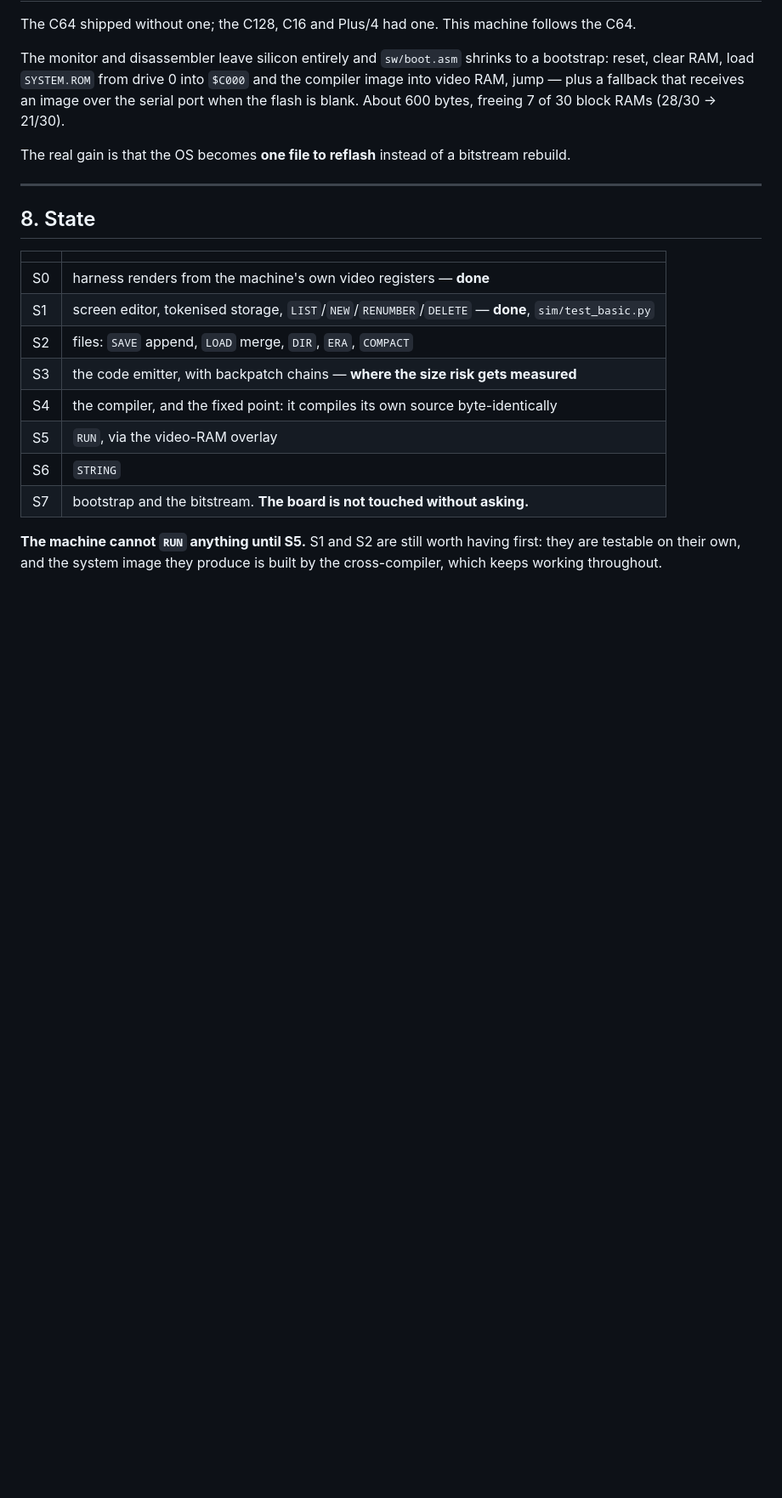
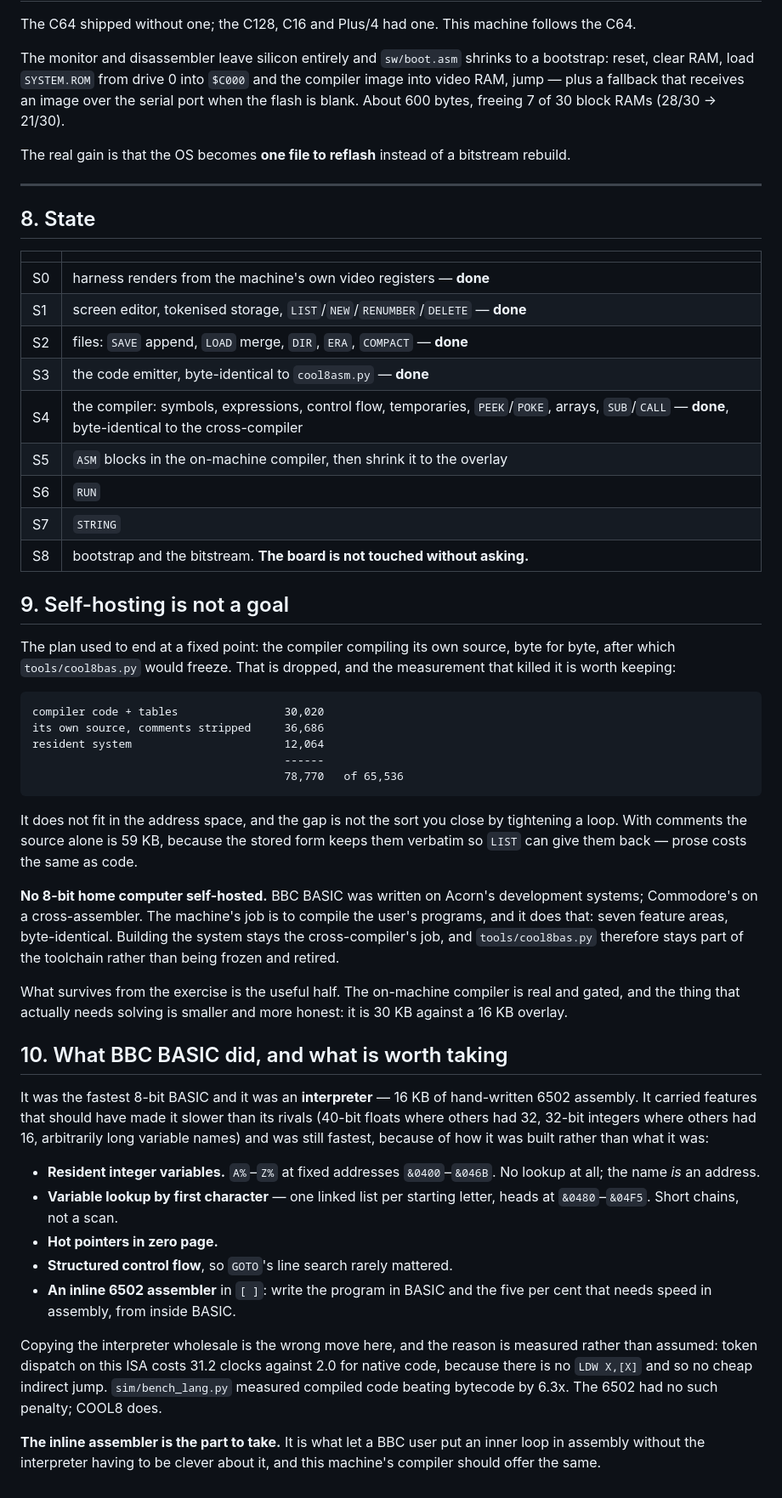
Before and after one commit to tomcoolpxl/cool8-cpu, a Markdown page: IDE_PLAN.md, the part around the change. Shown at 85% size. Rendered like a GitHub page; blank space fills up the shorter version.

Commit message:
Drop self-hosting; measure what the overlay problem actually is
The fixed point is off the plan. The measurement that killed it:

  compiler code + tables                30,020
  its own source, comments stripped     36,686
  resident system                       12,064
                                        ------
                                        78,770   of 65,536

It does not fit in the address space, and the gap is not the sort you
close by tightening a loop. With comments the source alone is 59 KB --
the stored form keeps them verbatim so LIST can give them back, so prose
costs the same as code.

No 8-bit home computer self-hosted. BBC BASIC was written on Acorn's
development systems, Commodore's on a cross-assembler. The machine's job
is to compile the user's programs, and it does that: seven feature
areas, byte-identical. tools/cool8bas.py stays part of the toolchain
rather than being frozen.

## The real problem is smaller than it looked

  code   23,078 bytes (22.5 KB)   what goes in the overlay
  tables  6,942 bytes (6.8 KB)    working RAM, which does not

So it is 6.5 KB over a 16 KB overlay, not 14 KB over. The biggest
tables are the name pool at 1,400 bytes and six 512-byte symbol columns.

## What BBC BASIC did

The fastest 8-bit BASIC was an interpreter -- 16 KB of hand-written 6502
assembly -- carrying features that should have made it slower than its
rivals: 40-bit floats where others had 32, 32-bit integers where others
had 16, arbitrarily long variable names. It won on implementation, not
design: resident integer variables A%-Z% at fixed addresses so the name
IS an address, one linked list per starting letter so lookup is a short
chain rather than a scan, hot pointers in zero page, structured control
flow so GOTO's line search rarely mattered.

Copying the interpreter is the wrong move here and the reason is
measured: token dispatch on this ISA costs 31.2 clocks against 2.0 for
native, because there is no LDW X,[X] and so no cheap indirect jump.
bench_lang.py measured compiled code beating bytecode by 6.3x. The 6502
had no such penalty.

The part worth taking is the inline assembler, and that is next.

Co-Authored-By: Claude Opus 5 <noreply@anthropic.com>

````diff
--- a/IDE_PLAN.md
+++ b/IDE_PLAN.md
@@ -197,14 +197,68 @@ bitstream rebuild.
 | | |
 |---|---|
 | S0 | harness renders from the machine's own video registers — **done** |
-| S1 | screen editor, tokenised storage, `LIST`/`NEW`/`RENUMBER`/`DELETE` — **done**, `sim/test_basic.py` |
-| S2 | files: `SAVE` append, `LOAD` merge, `DIR`, `ERA`, `COMPACT` |
-| S3 | the code emitter, with backpatch chains — **where the size risk gets measured** |
-| S4 | the compiler, and the fixed point: it compiles its own source byte-identically |
-| S5 | `RUN`, via the video-RAM overlay |
-| S6 | `STRING` |
-| S7 | bootstrap and the bitstream. **The board is not touched without asking.** |
+| S1 | screen editor, tokenised storage, `LIST`/`NEW`/`RENUMBER`/`DELETE` — **done** |
+| S2 | files: `SAVE` append, `LOAD` merge, `DIR`, `ERA`, `COMPACT` — **done** |
+| S3 | the code emitter, byte-identical to `cool8asm.py` — **done** |
+| S4 | the compiler: symbols, expressions, control flow, temporaries, `PEEK`/`POKE`, arrays, `SUB`/`CALL` — **done**, byte-identical to the cross-compiler |
+| S5 | `ASM` blocks in the on-machine compiler, then shrink it to the overlay |
+| S6 | `RUN` |
+| S7 | `STRING` |
+| S8 | bootstrap and the bitstream. **The board is not touched without asking.** |
 
-**The machine cannot `RUN` anything until S5.** S1 and S2 are still worth
-having first: they are testable on their own, and the system image they
-produce is built by the cross-compiler, which keeps working throughout.
+## 9. Self-hosting is not a goal
+
+The plan used to end at a fixed point: the compiler compiling its own
+source, byte for byte, after which `tools/cool8bas.py` would freeze.
+That is dropped, and the measurement that killed it is worth keeping:
+
+```
+compiler code + tables                30,020
+its own source, comments stripped     36,686
+resident system                       12,064
+                                      ------
+                                      78,770   of 65,536
+```
+
+It does not fit in the address space, and the gap is not the sort you
+close by tightening a loop. With comments the source alone is 59 KB,
+because the stored form keeps them verbatim so `LIST` can give them
+back — prose costs the same as code.
+
+**No 8-bit home computer self-hosted.** BBC BASIC was written on Acorn's
+development systems; Commodore's on a cross-assembler. The machine's job
+is to compile the user's programs, and it does that: seven feature areas,
+byte-identical. Building the system stays the cross-compiler's job, and
+`tools/cool8bas.py` therefore stays part of the toolchain rather than
+being frozen and retired.
+
+What survives from the exercise is the useful half. The on-machine
+compiler is real and gated, and the thing that actually needs solving is
+smaller and more honest: it is 30 KB against a 16 KB overlay.
+
+## 10. What BBC BASIC did, and what is worth taking
+
+It was the fastest 8-bit BASIC and it was an **interpreter** — 16 KB of
+hand-written 6502 assembly. It carried features that should have made it
+slower than its rivals (40-bit floats where others had 32, 32-bit
+integers where others had 16, arbitrarily long variable names) and was
+still fastest, because of how it was built rather than what it was:
+
+- **Resident integer variables.** `A%`–`Z%` at fixed addresses
+  `&0400`–`&046B`. No lookup at all; the name *is* an address.
+- **Variable lookup by first character** — one linked list per starting
+  letter, heads at `&0480`–`&04F5`. Short chains, not a scan.
+- **Hot pointers in zero page.**
+- **Structured control flow**, so `GOTO`'s line search rarely mattered.
+- **An inline 6502 assembler** in `[ ]`: write the program in BASIC and
+  the five per cent that needs speed in assembly, from inside BASIC.
+
+Copying the interpreter wholesale is the wrong move here, and the reason
+is measured rather than assumed: token dispatch on this ISA costs 31.2
+clocks against 2.0 for native code, because there is no `LDW X,[X]` and
+so no cheap indirect jump. `sim/bench_lang.py` measured compiled code
+beating bytecode by 6.3x. The 6502 had no such penalty; COOL8 does.
+
+**The inline assembler is the part to take.** It is what let a BBC user
+put an inner loop in assembly without the interpreter having to be
+clever about it, and this machine's compiler should offer the same.
````
